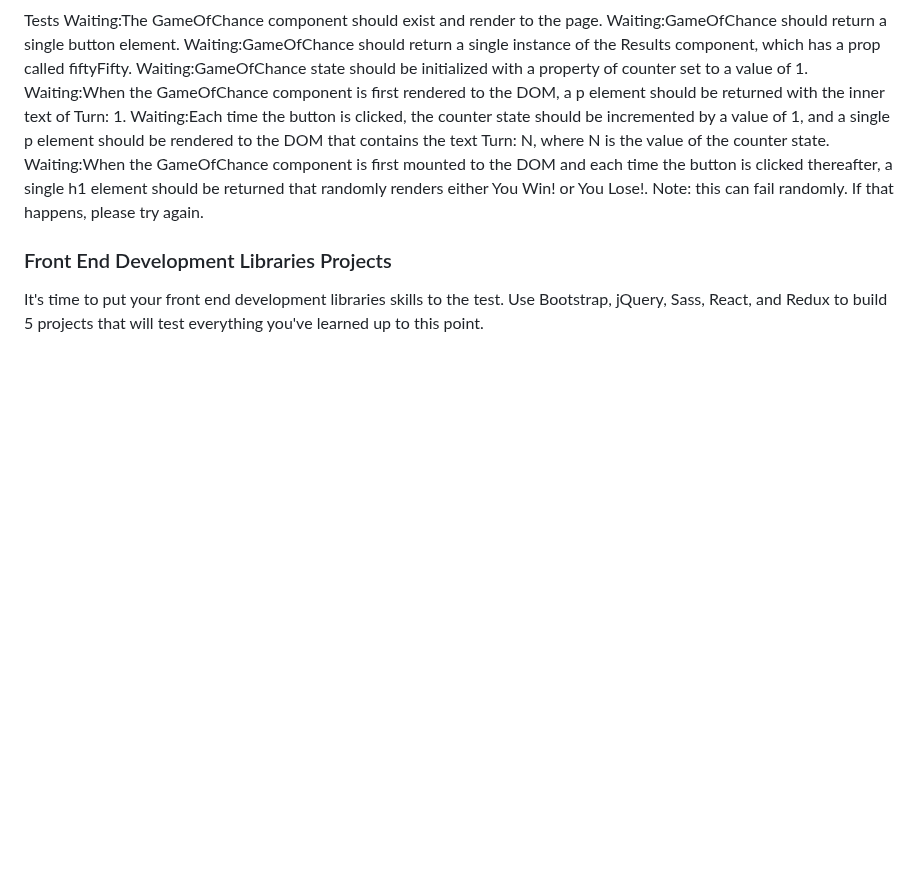
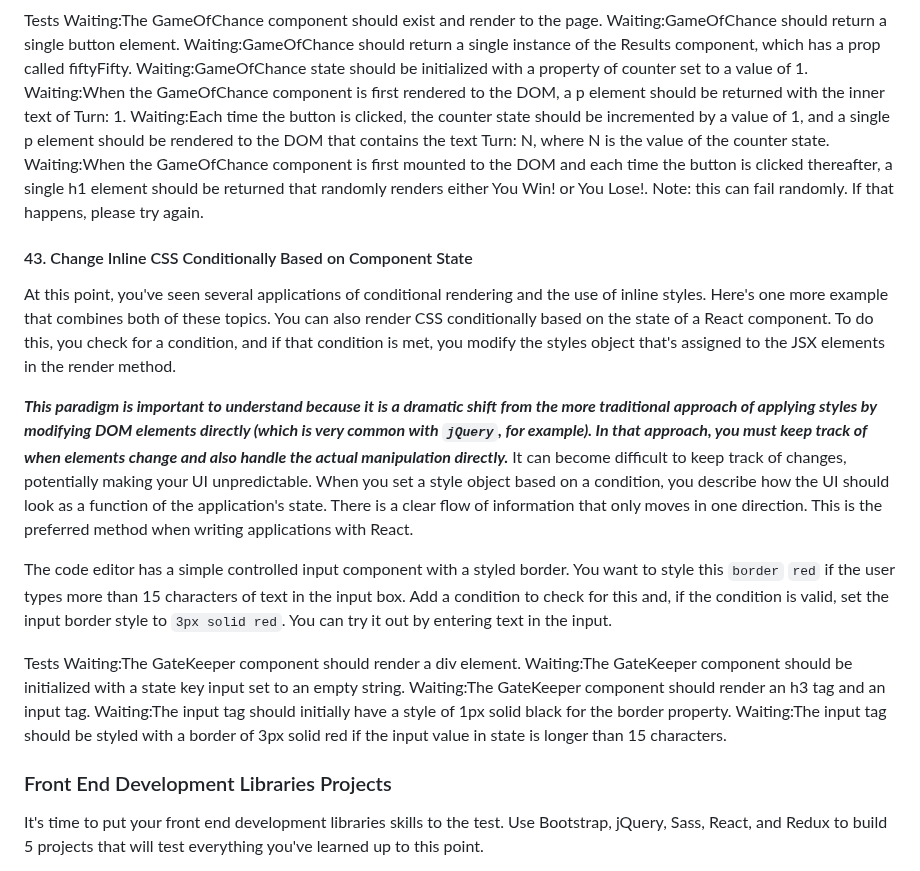
Before and after one commit to TracyChacon/Projects-freeCodeCamp.org, a Markdown page: reference.md, the part around the change. GitHub-like rendering; blank space fills up the shorter version.

Commit message:
React - #43 Change Inline CSS Conditionally Based on Component State

```diff
--- a/reference.md
+++ b/reference.md
@@ -2193,6 +2193,21 @@ Waiting:When the GameOfChance component is first rendered to the DOM, a p elemen
 Waiting:Each time the button is clicked, the counter state should be incremented by a value of 1, and a single p element should be rendered to the DOM that contains the text Turn: N, where N is the value of the counter state.
 Waiting:When the GameOfChance component is first mounted to the DOM and each time the button is clicked thereafter, a single h1 element should be returned that randomly renders either You Win! or You Lose!. Note: this can fail randomly. If that happens, please try again.
 
+#### 43. Change Inline CSS Conditionally Based on Component State
+
+At this point, you've seen several applications of conditional rendering and the use of inline styles. Here's one more example that combines both of these topics. You can also render CSS conditionally based on the state of a React component. To do this, you check for a condition, and if that condition is met, you modify the styles object that's assigned to the JSX elements in the render method.
+
+**_This paradigm is important to understand because it is a dramatic shift from the more traditional approach of applying styles by modifying DOM elements directly (which is very common with `jQuery`, for example). In that approach, you must keep track of when elements change and also handle the actual manipulation directly._** It can become difficult to keep track of changes, potentially making your UI unpredictable. When you set a style object based on a condition, you describe how the UI should look as a function of the application's state. There is a clear flow of information that only moves in one direction. This is the preferred method when writing applications with React.
+
+The code editor has a simple controlled input component with a styled border. You want to style this `border` `red` if the user types more than 15 characters of text in the input box. Add a condition to check for this and, if the condition is valid, set the input border style to `3px solid red`. You can try it out by entering text in the input.
+
+Tests
+Waiting:The GateKeeper component should render a div element.
+Waiting:The GateKeeper component should be initialized with a state key input set to an empty string.
+Waiting:The GateKeeper component should render an h3 tag and an input tag.
+Waiting:The input tag should initially have a style of 1px solid black for the border property.
+Waiting:The input tag should be styled with a border of 3px solid red if the input value in state is longer than 15 characters.
+
 ### Front End Development Libraries Projects
 
 It's time to put your front end development libraries skills to the test. Use Bootstrap, jQuery, Sass, React, and Redux to build 5 projects that will test everything you've learned up to this point.
```
